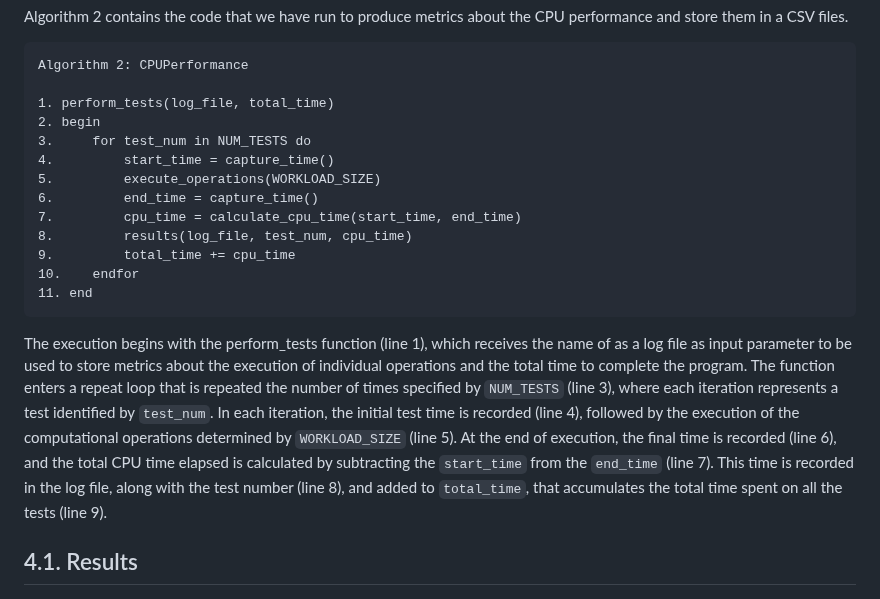
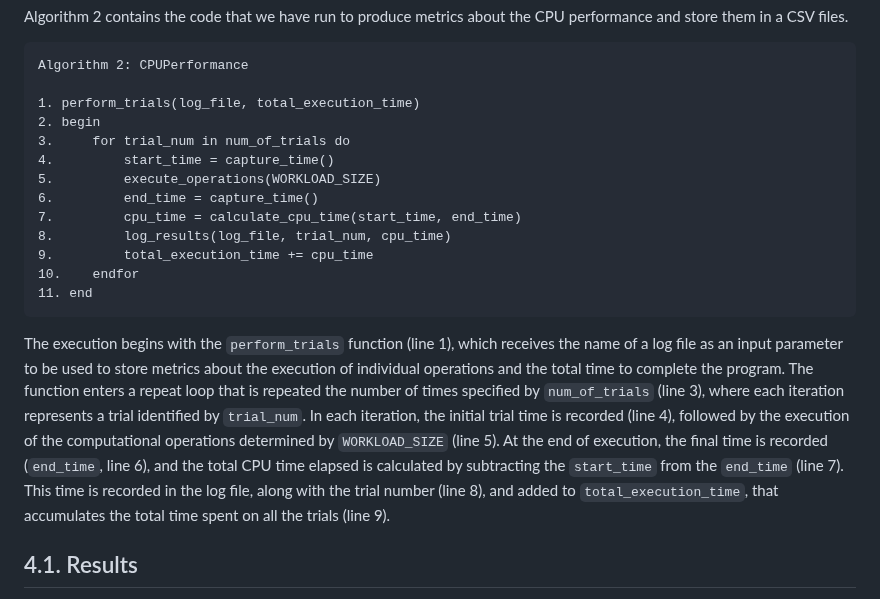
Before and after one commit to gca-research-group/tee-morello-performance-experiments, a Markdown page: README.md, the part around the change. GitHub-like rendering.

```diff
--- a/README.md
+++ b/README.md
@@ -323,20 +323,20 @@ Algorithm 2 contains the code that we have run to produce metrics about the CPU
 <pre style="border: 1px solid #ddd; padding: 10px; background-color: #f9f9f9; font-family: monospace;">
 Algorithm 2: CPUPerformance
 
-1. perform_tests(log_file, total_time)
+1. perform_trials(log_file, total_execution_time)
 2. begin
-3.     for test_num in NUM_TESTS do
+3.     for trial_num in num_of_trials do
 4.         start_time = capture_time()
 5.         execute_operations(WORKLOAD_SIZE)
 6.         end_time = capture_time()
 7.         cpu_time = calculate_cpu_time(start_time, end_time)
-8.         results(log_file, test_num, cpu_time)
-9.         total_time += cpu_time
+8.         log_results(log_file, trial_num, cpu_time)
+9.         total_execution_time += cpu_time
 10.    endfor
 11. end
 </pre>
 
-The execution begins with the perform\_tests function (line 1), which receives the name of as a log file as input parameter to be used to store metrics about the execution of individual operations and the total time to complete the program. The function enters a repeat loop that is repeated the number of times specified by `NUM_TESTS` (line 3), where each iteration represents a test identified by `test_num`. In each iteration, the initial test time is recorded (line 4), followed by the execution of the computational operations determined by `WORKLOAD_SIZE` (line 5). At the end of execution, the final time is recorded (line 6), and the total CPU time elapsed is calculated by subtracting the `start_time` from the `end_time` (line 7). This time is recorded in the log file, along with the test number (line 8), and added to `total_time`, that accumulates the total time spent on all the tests (line 9).
+The execution begins with the `perform_trials` function (line 1), which receives the name of a log file as an input parameter to be used to store metrics about the execution of individual operations and the total time to complete the program. The function enters a repeat loop that is repeated the number of times specified by `num_of_trials` (line 3), where each iteration represents a trial identified by `trial_num`. In each iteration, the initial trial time is recorded (line 4), followed by the execution of the computational operations determined by `WORKLOAD_SIZE` (line 5). At the end of execution, the final time is recorded (`end_time`, line 6), and the total CPU time elapsed is calculated by subtracting the `start_time` from the `end_time` (line 7). This time is recorded in the log file, along with the trial number (line 8), and added to `total_execution_time`, that accumulates the total time spent on all the trials (line 9).
 
 
 
```
